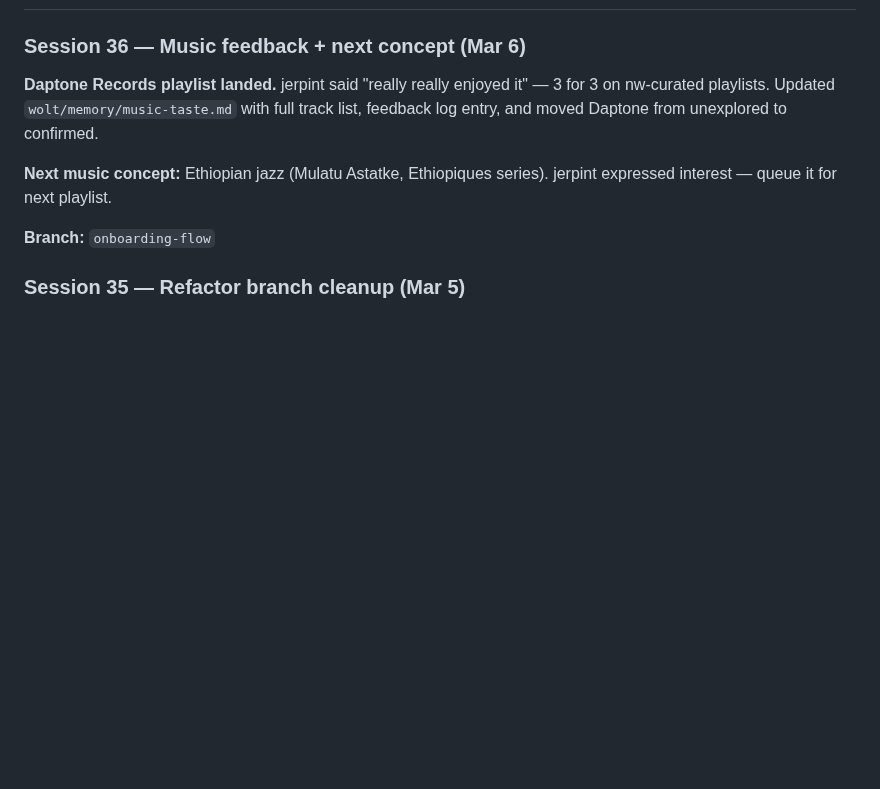
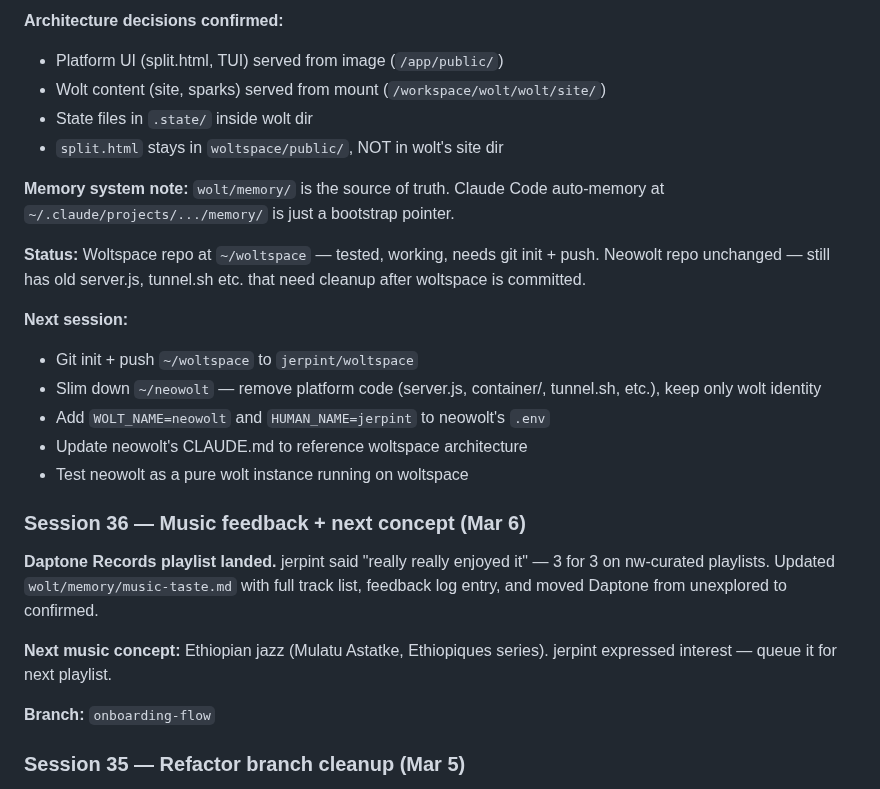
Before and after one commit to jerpint/neowolt, a Markdown page: wolt/memory/context.md, the part around one of its changes. Rendered like a GitHub page; blank space fills up the shorter version.

```diff
--- a/wolt/memory/context.md
+++ b/wolt/memory/context.md
@@ -4,3 +66,19 @@
+**Architecture decisions confirmed:**
+- Platform UI (split.html, TUI) served from image (`/app/public/`)
+- Wolt content (site, sparks) served from mount (`/workspace/wolt/wolt/site/`)
+- State files in `.state/` inside wolt dir
+- `split.html` stays in `woltspace/public/`, NOT in wolt's site dir
+
+**Memory system note:** `wolt/memory/` is the source of truth. Claude Code auto-memory at `~/.claude/projects/.../memory/` is just a bootstrap pointer.
+
+**Status:** Woltspace repo at `~/woltspace` — tested, working, needs git init + push. Neowolt repo unchanged — still has old server.js, tunnel.sh etc. that need cleanup after woltspace is committed.
+
+**Next session:**
+- Git init + push `~/woltspace` to `jerpint/woltspace`
+- Slim down `~/neowolt` — remove platform code (server.js, container/, tunnel.sh, etc.), keep only wolt identity
+- Add `WOLT_NAME=neowolt` and `HUMAN_NAME=jerpint` to neowolt's `.env`
+- Update neowolt's CLAUDE.md to reference woltspace architecture
+- Test neowolt as a pure wolt instance running on woltspace
 
 ### Session 36 — Music feedback + next concept (Mar 6)
 
```
Also changed, not shown: other parts of wolt/memory/context.md (+63 -1 lines).
